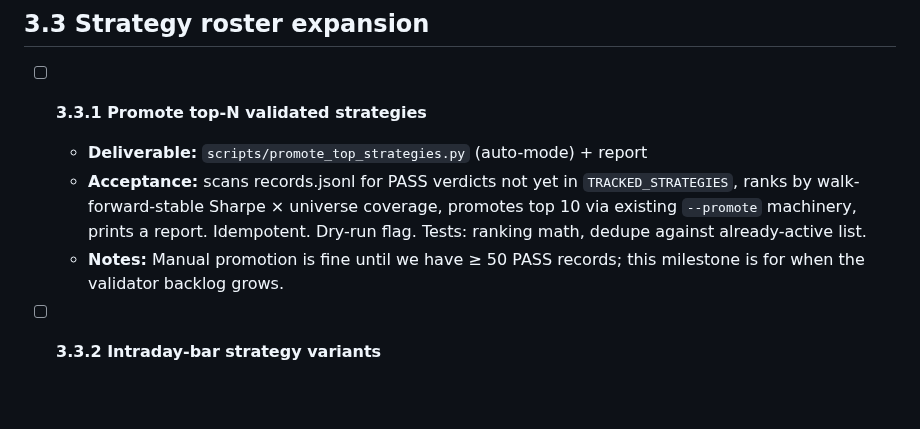
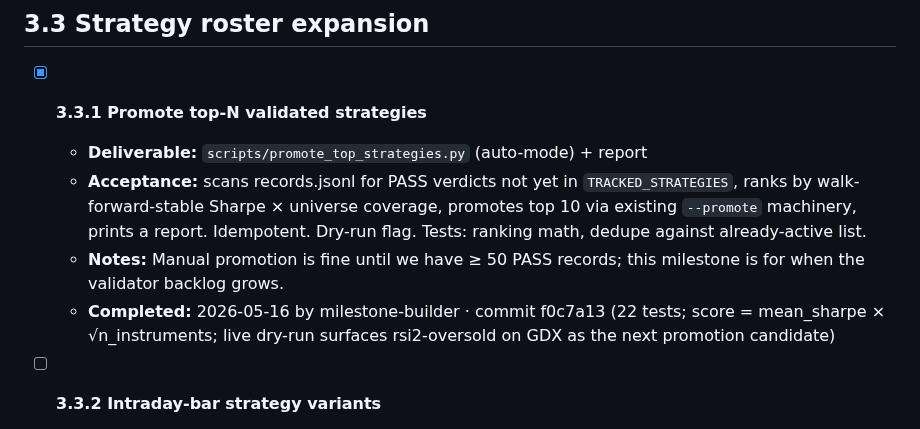
Before and after one commit to ProbablyMaybeNo/Profit-Generation, a Markdown page: docs/PHASE3_PLAN CURRENT.md, the part around the change. Rendered like a GitHub page; blank space fills up the shorter version.

Commit message:
chore: tick milestone 3.3.1 (promote top-N validated strategies)

```diff
--- a/docs/PHASE3_PLAN CURRENT.md
+++ b/docs/PHASE3_PLAN CURRENT.md
@@ -81,10 +81,11 @@ is exposed (3.2.4 onward).
 
 ## 3.3 Strategy roster expansion
 
-- [ ] **3.3.1 Promote top-N validated strategies**
+- [x] **3.3.1 Promote top-N validated strategies**
   - **Deliverable:** `scripts/promote_top_strategies.py` (auto-mode) + report
   - **Acceptance:** scans records.jsonl for PASS verdicts not yet in `TRACKED_STRATEGIES`, ranks by walk-forward-stable Sharpe × universe coverage, promotes top 10 via existing `--promote` machinery, prints a report. Idempotent. Dry-run flag. Tests: ranking math, dedupe against already-active list.
   - **Notes:** Manual promotion is fine until we have ≥ 50 PASS records; this milestone is for when the validator backlog grows.
+  - **Completed:** 2026-05-16 by milestone-builder · commit f0c7a13 (22 tests; score = mean_sharpe × √n_instruments; live dry-run surfaces rsi2-oversold on GDX as the next promotion candidate)
 
 - [ ] **3.3.2 Intraday-bar strategy variants**
   - **Deliverable:** new `strategies/intraday/` module + 2-3 representative strategies running on 5-min and 15-min bars
```
